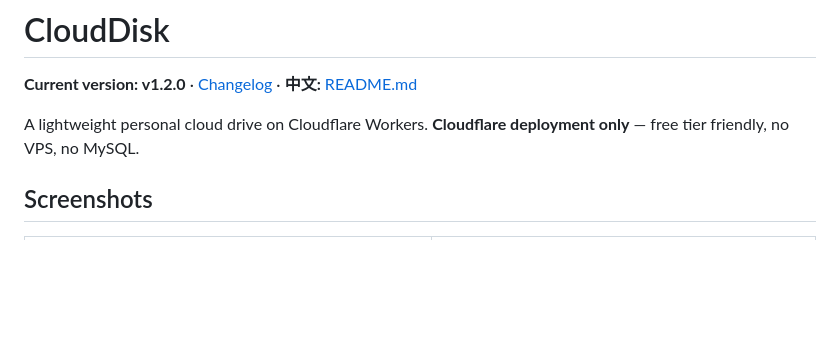
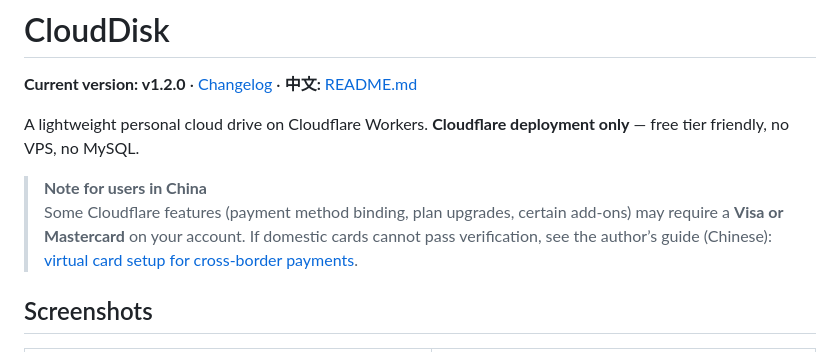
Before and after one commit to gsvps/cloud-disk, a Markdown page: README-en.md, the part around the change. Rendered like a GitHub page; blank space fills up the shorter version.

```diff
--- a/README-en.md
+++ b/README-en.md
@@ -3,6 +3,9 @@
 **Current version: v1.2.0** · [Changelog](CHANGELOG.md) · **中文:** [README.md](README.md)
 
 A lightweight personal cloud drive on Cloudflare Workers. **Cloudflare deployment only** — free tier friendly, no VPS, no MySQL.
+
+> **Note for users in China**
+> Some Cloudflare features (payment method binding, plan upgrades, certain add-ons) may require a **Visa or Mastercard** on your account. If domestic cards cannot pass verification, see the author’s guide (Chinese): [virtual card setup for cross-border payments](https://www.gsvps.com/articles/tutorials-2).
 
 ## Screenshots
 
```
Also changed, not shown: README.md (+3 -0 lines).
